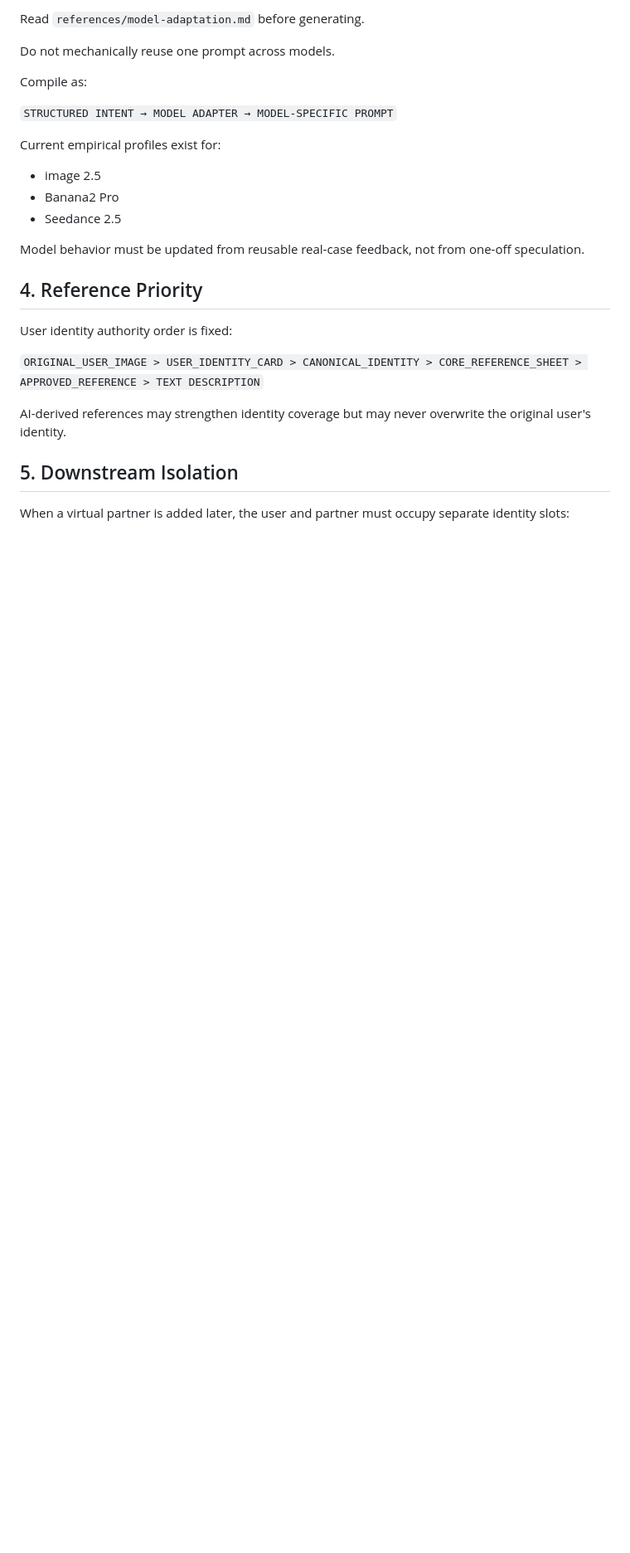
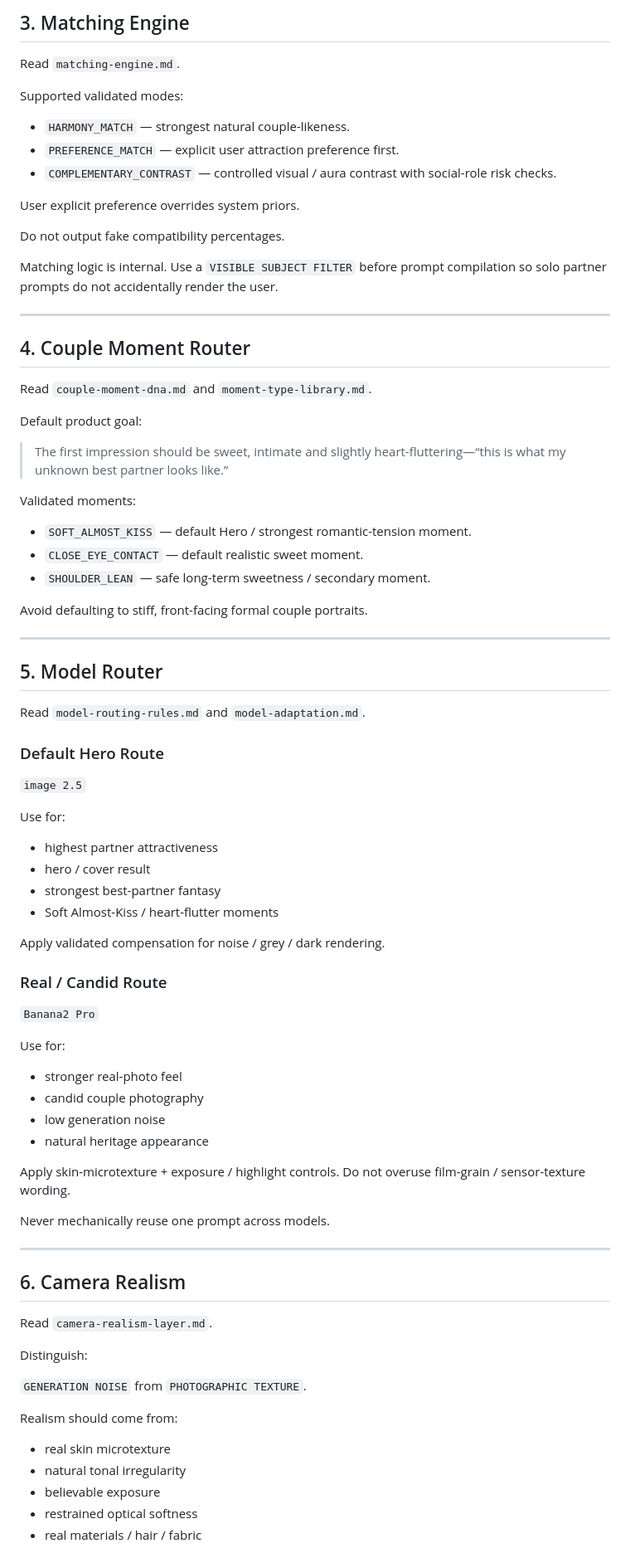
Before and after one commit to wyl19868864747-alt/-, a Markdown page: ai-virtual-partner-skill/SKILL.md, the part around one of its changes. Shown at 83% size. GitHub-like rendering; blank space fills up the shorter version.

```diff
--- a/ai-virtual-partner-skill/SKILL.md
+++ b/ai-virtual-partner-skill/SKILL.md
@@ -72,28 +83,87 @@ A partner appearance profile should resolve from structured fields before prompt
 
-Read `references/model-adaptation.md` before generating.
+## 3. Matching Engine
 
-Do not mechanically reuse one prompt across models.
+Read `matching-engine.md`.
 
-Compile as:
+Supported validated modes:
 
-`STRUCTURED INTENT → MODEL ADAPTER → MODEL-SPECIFIC PROMPT`
+- `HARMONY_MATCH` — strongest natural couple-likeness.
+- `PREFERENCE_MATCH` — explicit user attraction preference first.
+- `COMPLEMENTARY_CONTRAST` — controlled visual / aura contrast with social-role risk checks.
 
-Current empirical profiles exist for:
+User explicit preference overrides system priors.
 
-- image 2.5
-- Banana2 Pro
-- Seedance 2.5
+Do not output fake compatibility percentages.
 
-Model behavior must be updated from reusable real-case feedback, not from one-off speculation.
+Matching logic is internal. Use a `VISIBLE SUBJECT FILTER` before prompt compilation so solo partner prompts do not accidentally render the user.
 
-## 4. Reference Priority
+---
 
-User identity authority order is fixed:
+## 4. Couple Moment Router
 
-`ORIGINAL_USER_IMAGE > USER_IDENTITY_CARD > CANONICAL_IDENTITY > CORE_REFERENCE_SHEET > APPROVED_REFERENCE > TEXT DESCRIPTION`
+Read `couple-moment-dna.md` and `moment-type-library.md`.
 
-AI-derived references may strengthen identity coverage but may never overwrite the original user's identity.
+Default product goal:
 
-## 5. Downstream Isolation
+> The first impression should be sweet, intimate and slightly heart-fluttering—“this is what my unknown best partner looks like.”
 
-When a virtual partner is added later, the user and partner must occupy separate identity slots:
+Validated moments:
+
+- `SOFT_ALMOST_KISS` — default Hero / strongest romantic-tension moment.
+- `CLOSE_EYE_CONTACT` — default realistic sweet moment.
+- `SHOULDER_LEAN` — safe long-term sweetness / secondary moment.
+
+Avoid defaulting to stiff, front-facing formal couple portraits.
+
+---
+
+## 5. Model Router
+
+Read `model-routing-rules.md` and `model-adaptation.md`.
+
+### Default Hero Route
+
+`image 2.5`
+
+Use for:
+
+- highest partner attractiveness
+- hero / cover result
+- strongest best-partner fantasy
+- Soft Almost-Kiss / heart-flutter moments
+
+Apply validated compensation for noise / grey / dark rendering.
+
+### Real / Candid Route
+
+`Banana2 Pro`
+
+Use for:
+
+- stronger real-photo feel
+- candid couple photography
+- low generation noise
+- natural heritage appearance
+
+Apply skin-microtexture + exposure / highlight controls. Do not overuse film-grain / sensor-texture wording.
+
+Never mechanically reuse one prompt across models.
+
+---
+
+## 6. Camera Realism
+
+Read `camera-realism-layer.md`.
+
+Distinguish:
+
+`GENERATION NOISE` from `PHOTOGRAPHIC TEXTURE`.
+
+Realism should come from:
+
+- real skin microtexture
+- natural tonal irregularity
+- believable exposure
+- restrained optical softness
+- real materials / hair / fabric
+
```
Also changed, not shown: other parts of ai-virtual-partner-skill/SKILL.md (+100 -53 lines).
